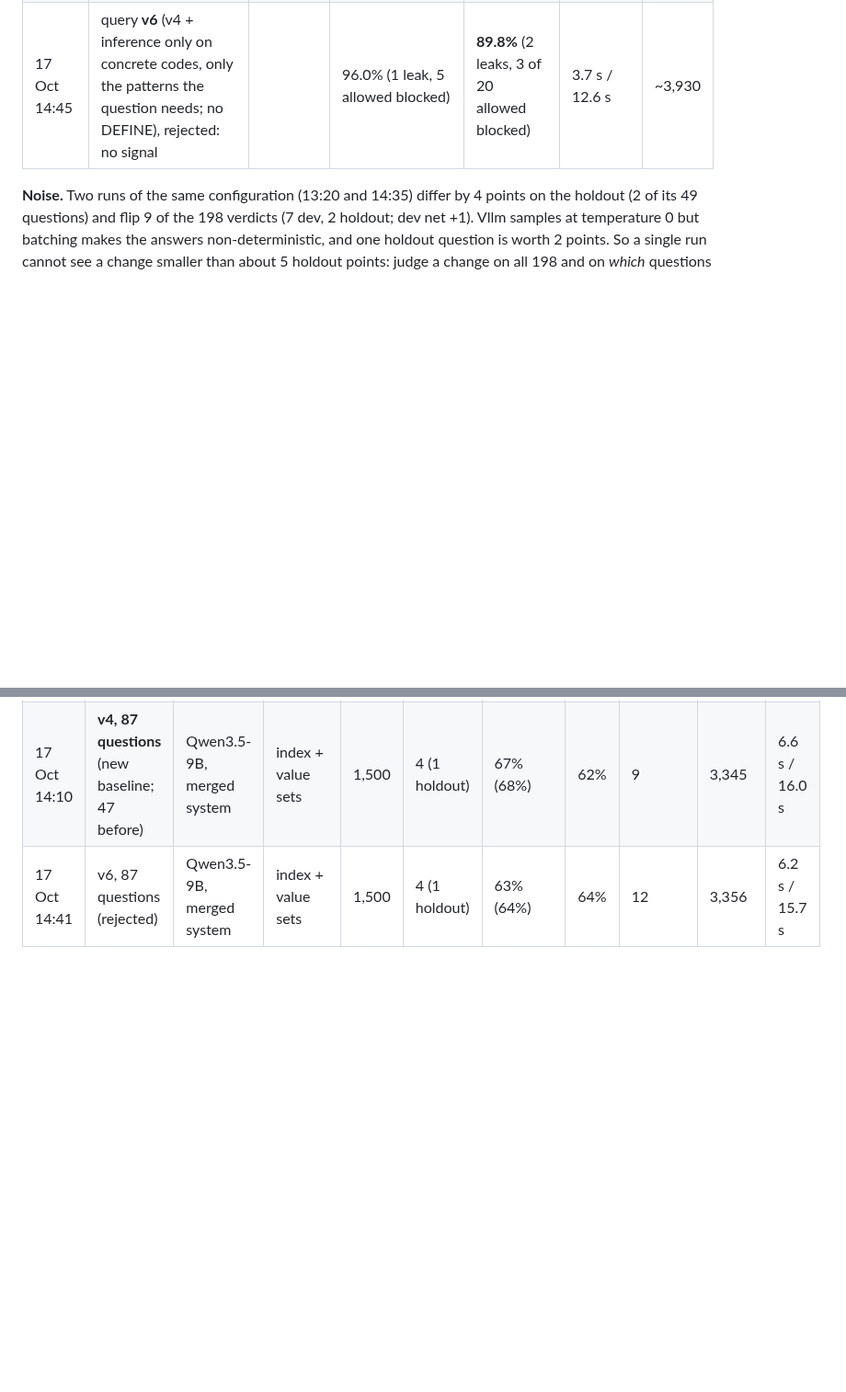
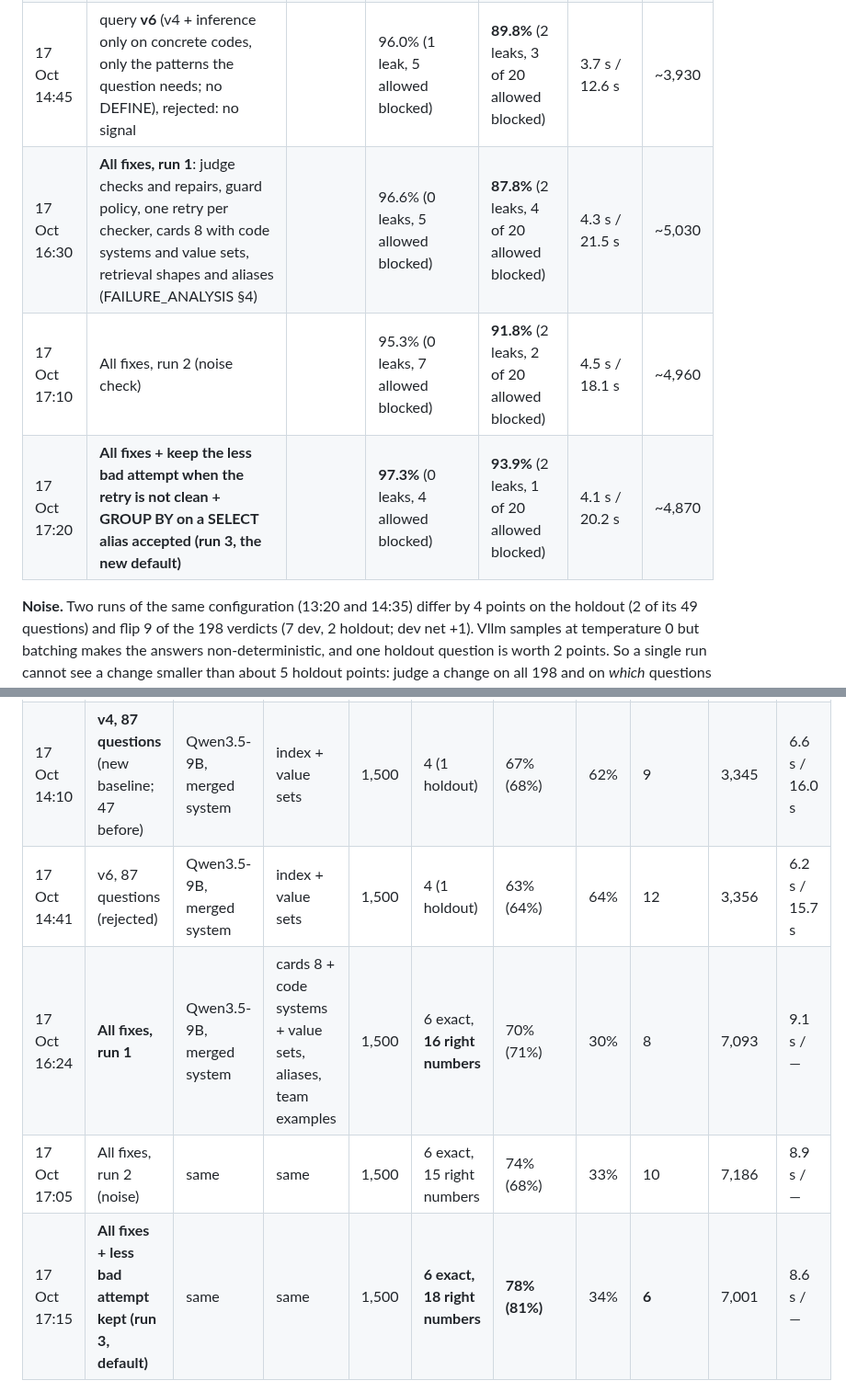
Before and after one commit to neural-wave/ch-EpsilonDev, a Markdown page: docs/PERFORMANCE.md, 2 parts joined by grey strips. Shown at 92% size. GitHub-like rendering; blank space fills up the shorter version.

```diff
--- a/docs/PERFORMANCE.md
+++ b/docs/PERFORMANCE.md
@@ -37,6 +37,9 @@ The jury scores three things: **time per request**, **verdict correctness** agai
 | 17 Oct 14:20 | v4 + **retry feedback carries the rejected query** (rejected) | | 94.0% | **85.7%** (2 leaks, 5 allowed blocked) | 3.8 s / 14.5 s | ~3,850 |
 | 17 Oct 14:35 | v4 again, same configuration (**noise check**) | | 94.6% (1 leak, 7 allowed blocked) | **87.8%** (2 leaks, 4 of 20 allowed blocked) | 3.8 s / 20.2 s | ~3,820 |
 | 17 Oct 14:45 | query **v6** (v4 + inference only on concrete codes, only the patterns the question needs; no DEFINE), rejected: no signal | | 96.0% (1 leak, 5 allowed blocked) | **89.8%** (2 leaks, 3 of 20 allowed blocked) | 3.7 s / 12.6 s | ~3,930 |
+| 17 Oct 16:30 | **All fixes, run 1**: judge checks and repairs, guard policy, one retry per checker, cards 8 with code systems and value sets, retrieval shapes and aliases (FAILURE_ANALYSIS §4) | | 96.6% (0 leaks, 5 allowed blocked) | **87.8%** (2 leaks, 4 of 20 allowed blocked) | 4.3 s / 21.5 s | ~5,030 |
+| 17 Oct 17:10 | All fixes, run 2 (noise check) | | 95.3% (0 leaks, 7 allowed blocked) | **91.8%** (2 leaks, 2 of 20 allowed blocked) | 4.5 s / 18.1 s | ~4,960 |
+| 17 Oct 17:20 | **All fixes + keep the less bad attempt when the retry is not clean + GROUP BY on a SELECT alias accepted (run 3, the new default)** | | **97.3%** (0 leaks, 4 allowed blocked) | **93.9%** (2 leaks, 1 of 20 allowed blocked) | 4.1 s / 20.2 s | ~4,870 |
 
 **Noise.** Two runs of the same configuration (13:20 and 14:35) differ by 4 points on the holdout (2 of its 49 questions) and flip 9 of the 198 verdicts (7 dev, 2 holdout; dev net +1). Vllm samples at temperature 0 but batching makes the answers non-deterministic, and one holdout question is worth 2 points. So a single run cannot see a change smaller than about 5 holdout points: judge a change on all 198 and on *which* questions flipped (the runs page lists them), not on the holdout percentage alone, and run the final candidate twice before it becomes the default.
 
@@ -66,4 +69,7 @@ The jury scores three things: **time per request**, **verdict correctness** agai
 | 17 Oct 13:34 | v5 (rejected) | Qwen3.5-9B, merged system | index + value sets | 1,500 | 4 (1 holdout) | 66% (80%) | 72% | 5 | 3,372 | 6.2 s / 11.5 s |
 | 17 Oct 14:10 | **v4, 87 questions** (new baseline; 47 before) | Qwen3.5-9B, merged system | index + value sets | 1,500 | 4 (1 holdout) | 67% (68%) | 62% | 9 | 3,345 | 6.6 s / 16.0 s |
 | 17 Oct 14:41 | v6, 87 questions (rejected) | Qwen3.5-9B, merged system | index + value sets | 1,500 | 4 (1 holdout) | 63% (64%) | 64% | 12 | 3,356 | 6.2 s / 15.7 s |
+| 17 Oct 16:24 | **All fixes, run 1** | Qwen3.5-9B, merged system | cards 8 + code systems + value sets, aliases, team examples | 1,500 | 6 exact, **16 right numbers** | 70% (71%) | 30% | 8 | 7,093 | 9.1 s / — |
+| 17 Oct 17:05 | All fixes, run 2 (noise) | same | same | 1,500 | 6 exact, 15 right numbers | 74% (68%) | 33% | 10 | 7,186 | 8.9 s / — |
+| 17 Oct 17:15 | **All fixes + less bad attempt kept (run 3, default)** | same | same | 1,500 | **6 exact, 18 right numbers** | **78% (81%)** | 34% | **6** | 7,001 | 8.6 s / — |
 
```
Also changed, not shown: other parts of docs/PERFORMANCE.md (+3 -1 lines), README.md (+15 -11 lines).
